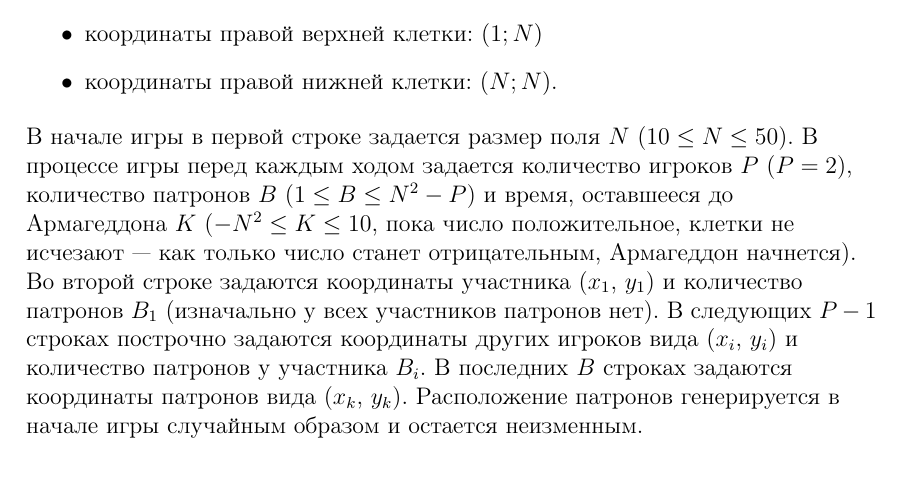
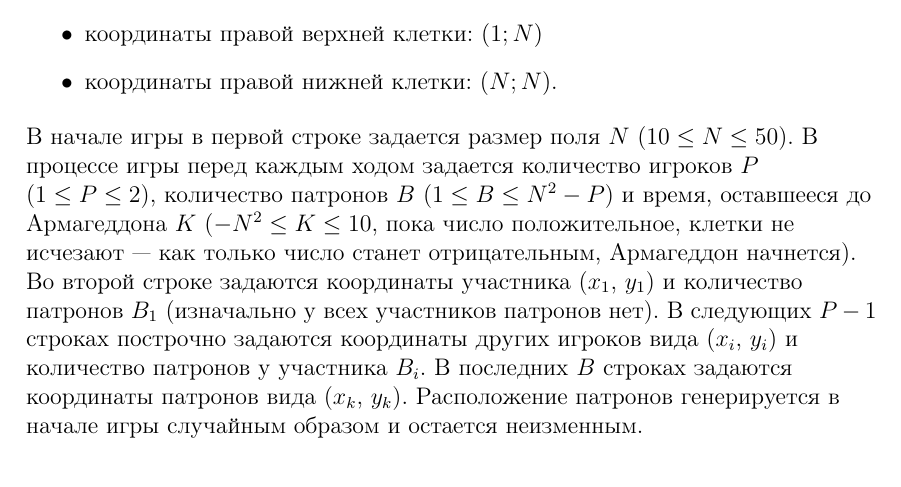
Before and after one commit to parallel-p/play, a LaTeX paper (games/pepelac/statements.tex): part of page 2 of 3, cut so that both start at the same text. Compiled offline with pdfLaTeX.

Commit message:
Fixed count of players

```diff
--- a/games/pepelac/statements.tex
+++ b/games/pepelac/statements.tex
@@ -53,7 +53,7 @@ TL = 1 секунда на 50 ходов, ML = 256 мегабайт
 \end{itemize}
 
 \begin{flushleft}
-В начале игры в первой строке задается размер поля $N$ ($10 \leq N \leq 50$). В процессе игры перед каждым ходом задается количество игроков $P$ ($P = 2$), количество патронов $B$ ($1 \leq B \leq N^2"=P$) и время, оставшееся до Армагеддона $K$ ($"=N^2 \leq K \leq 10$, пока число положительное, клетки не исчезают --- как только число станет отрицательным, Армагеддон начнется).
+В начале игры в первой строке задается размер поля $N$ ($10 \leq N \leq 50$). В процессе игры перед каждым ходом задается количество игроков $P$ ($1 \leq P \leq 2$), количество патронов $B$ ($1 \leq B \leq N^2"=P$) и время, оставшееся до Армагеддона $K$ ($"=N^2 \leq K \leq 10$, пока число положительное, клетки не исчезают --- как только число станет отрицательным, Армагеддон начнется).
 Во второй строке задаются координаты участника ($x_1$, $y_1$) и количество патронов $B_1$ (изначально у всех участников патронов нет).
 В следующих $P"=1$ строках построчно задаются координаты других игроков вида ($x_i$, $y_i$) и количество патронов у участника $B_i$.
 В последних $B$ строках задаются координаты патронов вида ($x_k$, $y_k$). Расположение патронов генерируется в начале игры случайным образом и остается неизменным.
```
Also changed, not shown: games/pepelac/statements.pdf.
